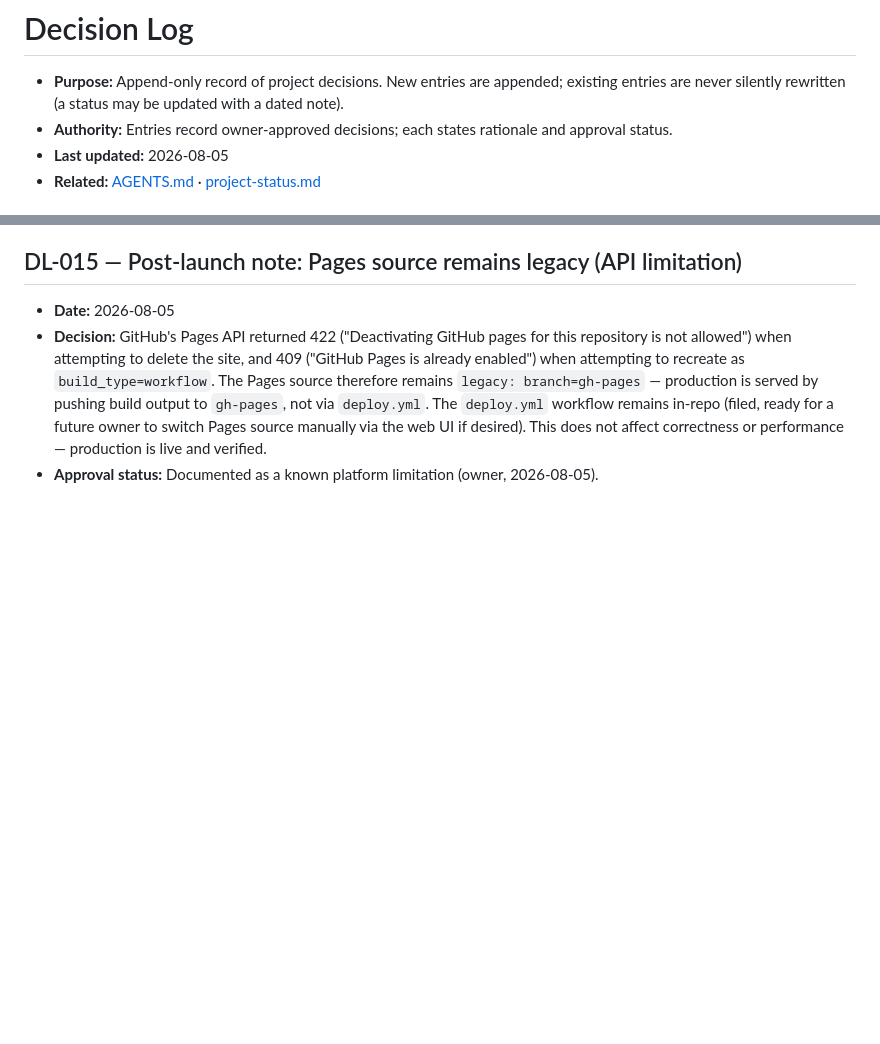
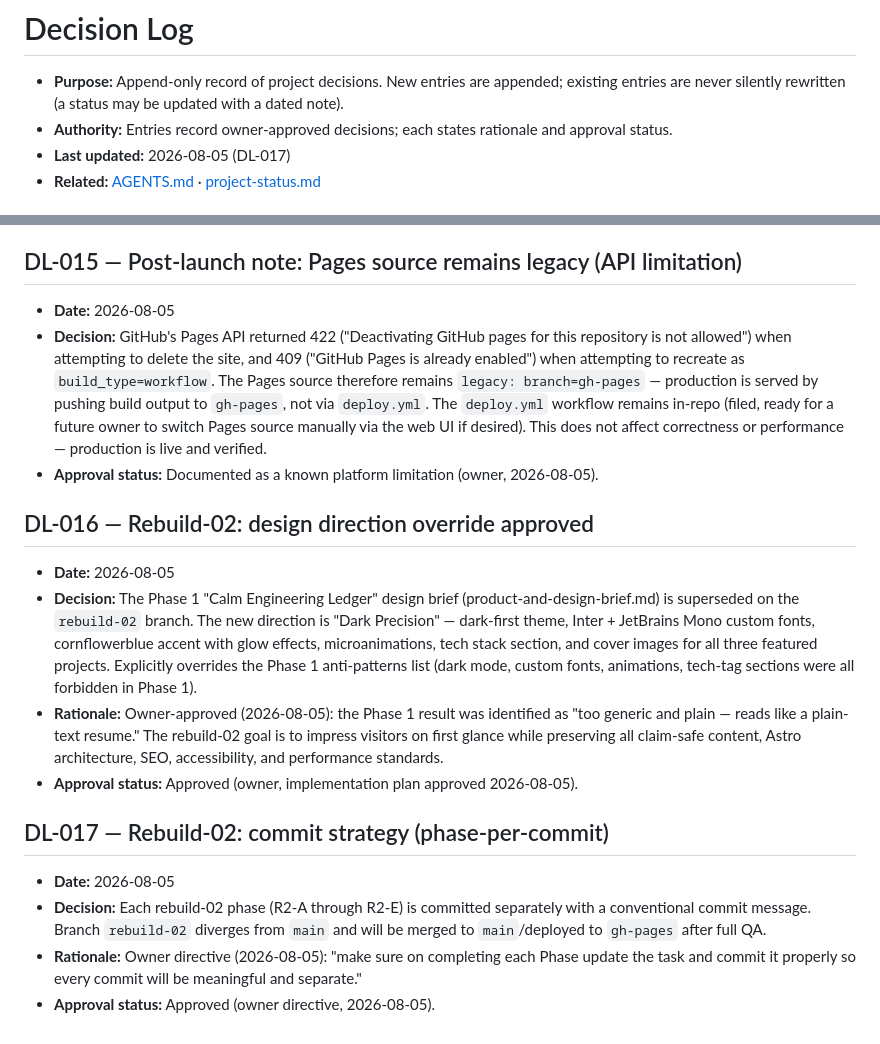
Before and after one commit to Kashif-Rezwi/Kashif-Rezwi.github.io, a Markdown page: docs/decision-log.md, 2 parts joined by grey strips. Rendered like a GitHub page; blank space fills up the shorter version.

```diff
--- a/docs/decision-log.md
+++ b/docs/decision-log.md
@@ -2,7 +2,7 @@
 
 - **Purpose:** Append-only record of project decisions. New entries are appended; existing entries are never silently rewritten (a status may be updated with a dated note).
 - **Authority:** Entries record owner-approved decisions; each states rationale and approval status.
-- **Last updated:** 2026-08-05
+- **Last updated:** 2026-08-05 (DL-017)
 - **Related:** [AGENTS.md](../AGENTS.md) · [project-status.md](./project-status.md)
 
 ## DL-001 — Run the project as three gated Phase-0 sub-phases before any implementation
@@ -117,3 +117,17 @@
 - **Date:** 2026-08-05
 - **Decision:** GitHub's Pages API returned 422 ("Deactivating GitHub pages for this repository is not allowed") when attempting to delete the site, and 409 ("GitHub Pages is already enabled") when attempting to recreate as `build_type=workflow`. The Pages source therefore remains `legacy: branch=gh-pages` — production is served by pushing build output to `gh-pages`, not via `deploy.yml`. The `deploy.yml` workflow remains in-repo (filed, ready for a future owner to switch Pages source manually via the web UI if desired). This does not affect correctness or performance — production is live and verified.
 - **Approval status:** Documented as a known platform limitation (owner, 2026-08-05).
+
+## DL-016 — Rebuild-02: design direction override approved
+
+- **Date:** 2026-08-05
+- **Decision:** The Phase 1 "Calm Engineering Ledger" design brief (product-and-design-brief.md) is superseded on the `rebuild-02` branch. The new direction is "Dark Precision" — dark-first theme, Inter + JetBrains Mono custom fonts, cornflowerblue accent with glow effects, microanimations, tech stack section, and cover images for all three featured projects. Explicitly overrides the Phase 1 anti-patterns list (dark mode, custom fonts, animations, tech-tag sections were all forbidden in Phase 1).
+- **Rationale:** Owner-approved (2026-08-05): the Phase 1 result was identified as "too generic and plain — reads like a plain-text resume." The rebuild-02 goal is to impress visitors on first glance while preserving all claim-safe content, Astro architecture, SEO, accessibility, and performance standards.
+- **Approval status:** Approved (owner, implementation plan approved 2026-08-05).
+
+## DL-017 — Rebuild-02: commit strategy (phase-per-commit)
+
+- **Date:** 2026-08-05
+- **Decision:** Each rebuild-02 phase (R2-A through R2-E) is committed separately with a conventional commit message. Branch `rebuild-02` diverges from `main` and will be merged to `main`/deployed to `gh-pages` after full QA.
+- **Rationale:** Owner directive (2026-08-05): "make sure on completing each Phase update the task and commit it properly so every commit will be meaningful and separate."
+- **Approval status:** Approved (owner directive, 2026-08-05).
```
Also changed, not shown: docs/project-status.md (+12 -3 lines).
